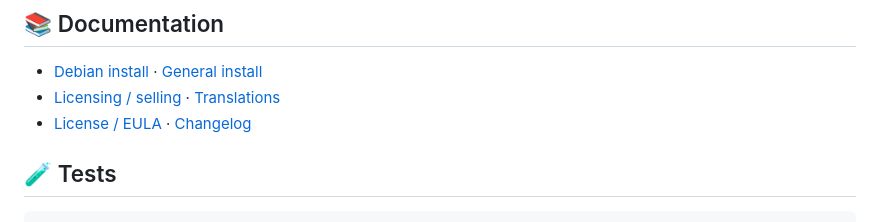
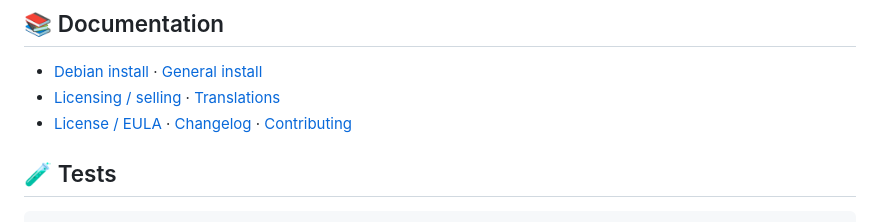
Before and after one commit to soorintec/Soorin_Inventory, a Markdown page: README.md, the part around the change. Rendered like a GitHub page.

Commit message:
افزودن CONTRIBUTING و لینک آن در README
Add a bilingual CONTRIBUTING guide (feedback, bugs, features, translations, dev
setup, PR checklist) and link it from the README.

```diff
--- a/README.md
+++ b/README.md
@@ -110,7 +110,7 @@ Details: [docs/LICENSING.md](docs/LICENSING.md).
 
 - [Debian install](docs/DEBIAN-INSTALL.md) · [General install](docs/INSTALL.md)
 - [Licensing / selling](docs/LICENSING.md) · [Translations](docs/TRANSLATIONS.md)
-- [License / EULA](LICENSE.md) · [Changelog](CHANGELOG.md)
+- [License / EULA](LICENSE.md) · [Changelog](CHANGELOG.md) · [Contributing](CONTRIBUTING.md)
 
 ## 🧪 Tests
 
```
Also changed, not shown: CONTRIBUTING.md (added, +77 -0 lines).
